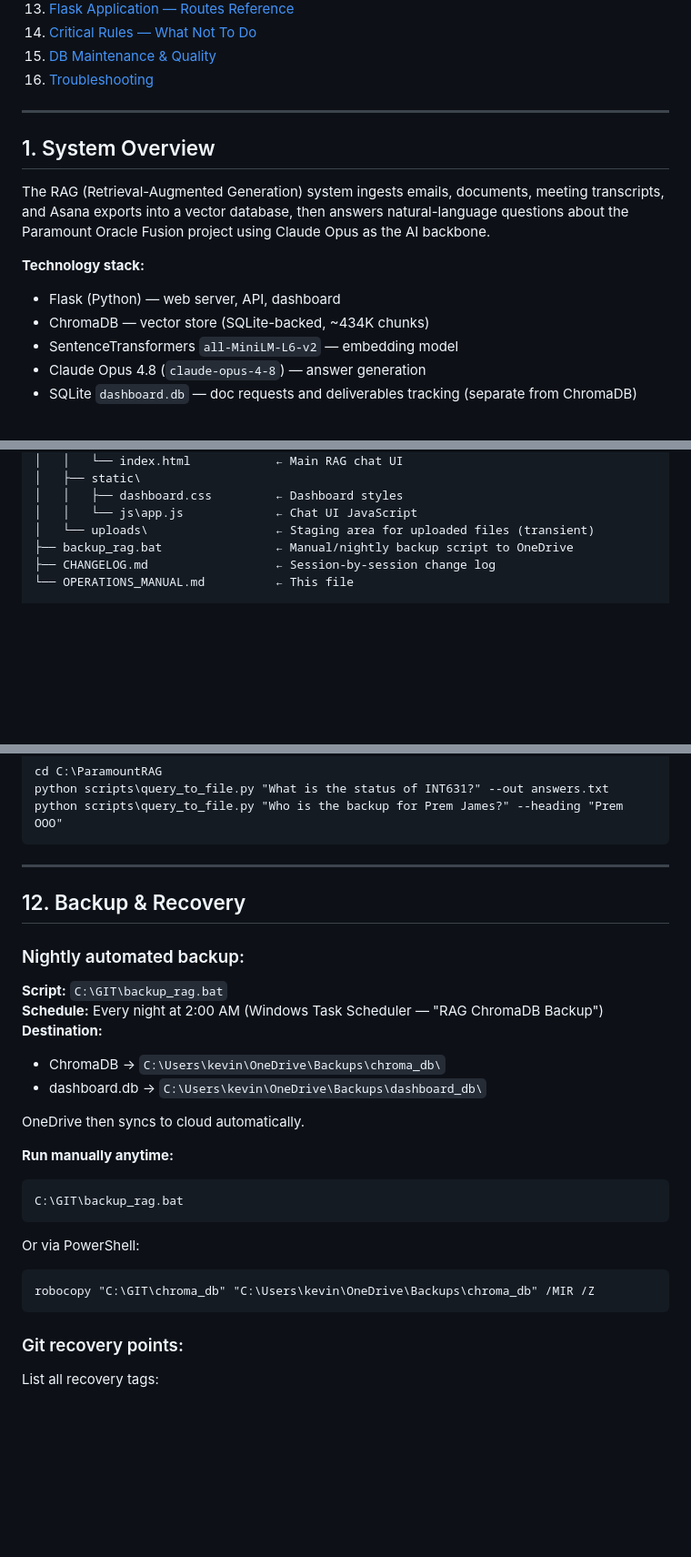
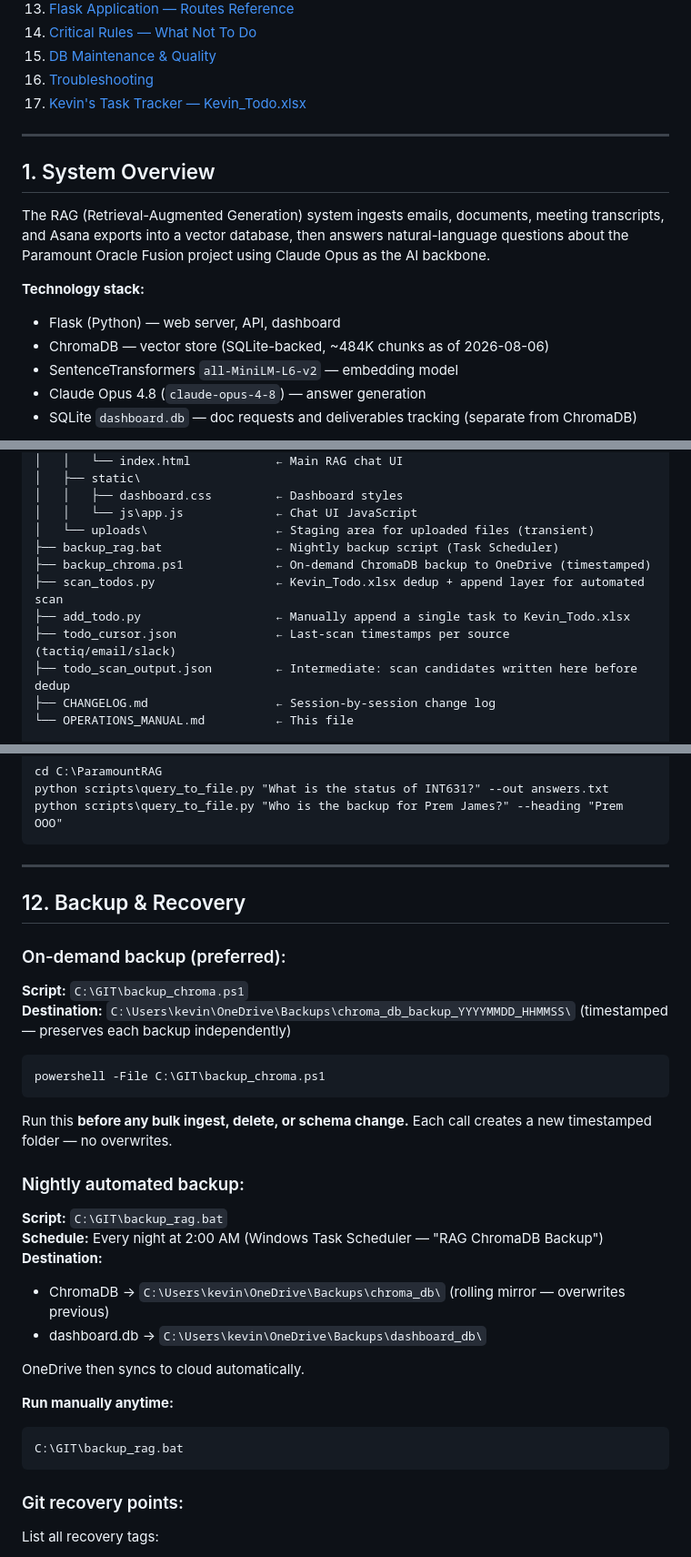
Before and after one commit to KevinBudz40/Paramount, a Markdown page: OPERATIONS_MANUAL.md, 3 parts joined by grey strips. Shown at 91% size. Rendered like a GitHub page; blank space fills up the shorter version.

````diff
--- a/OPERATIONS_MANUAL.md
+++ b/OPERATIONS_MANUAL.md
@@ -25,6 +25,7 @@
 14. [Critical Rules — What Not To Do](#14-critical-rules--what-not-to-do)
 15. [DB Maintenance & Quality](#15-db-maintenance--quality)
 16. [Troubleshooting](#16-troubleshooting)
+17. [Kevin's Task Tracker — Kevin_Todo.xlsx](#17-kevins-task-tracker--kevin_todoxlsx)
 
 ---
 
@@ -37,7 +38,7 @@ Claude Opus as the AI backbone.
 
 **Technology stack:**
 - Flask (Python) — web server, API, dashboard
-- ChromaDB — vector store (SQLite-backed, ~434K chunks)
+- ChromaDB — vector store (SQLite-backed, ~484K chunks as of 2026-08-06)
 - SentenceTransformers `all-MiniLM-L6-v2` — embedding model
 - Claude Opus 4.8 (`claude-opus-4-8`) — answer generation
 - SQLite `dashboard.db` — doc requests and deliverables tracking (separate from ChromaDB)
@@ -82,7 +83,12 @@ C:\GIT\
 │   │   ├── dashboard.css         ← Dashboard styles
 │   │   └── js\app.js             ← Chat UI JavaScript
 │   └── uploads\                  ← Staging area for uploaded files (transient)
-├── backup_rag.bat                ← Manual/nightly backup script to OneDrive
+├── backup_rag.bat                ← Nightly backup script (Task Scheduler)
+├── backup_chroma.ps1             ← On-demand ChromaDB backup to OneDrive (timestamped)
+├── scan_todos.py                 ← Kevin_Todo.xlsx dedup + append layer for automated scan
+├── add_todo.py                   ← Manually append a single task to Kevin_Todo.xlsx
+├── todo_cursor.json              ← Last-scan timestamps per source (tactiq/email/slack)
+├── todo_scan_output.json         ← Intermediate: scan candidates written here before dedup
 ├── CHANGELOG.md                  ← Session-by-session change log
 └── OPERATIONS_MANUAL.md          ← This file
 
@@ -542,12 +552,23 @@ python scripts\query_to_file.py "Who is the backup for Prem James?" --heading "P
 
 ## 12. Backup & Recovery
 
+### On-demand backup (preferred):
+
+**Script:** `C:\GIT\backup_chroma.ps1`
+**Destination:** `C:\Users\kevin\OneDrive\Backups\chroma_db_backup_YYYYMMDD_HHMMSS\` (timestamped — preserves each backup independently)
+
+```powershell
+powershell -File C:\GIT\backup_chroma.ps1
+```
+
+Run this **before any bulk ingest, delete, or schema change.** Each call creates a new timestamped folder — no overwrites.
+
 ### Nightly automated backup:
 
 **Script:** `C:\GIT\backup_rag.bat`
 **Schedule:** Every night at 2:00 AM (Windows Task Scheduler — "RAG ChromaDB Backup")
 **Destination:**
-- ChromaDB → `C:\Users\kevin\OneDrive\Backups\chroma_db\`
+- ChromaDB → `C:\Users\kevin\OneDrive\Backups\chroma_db\` (rolling mirror — overwrites previous)
 - dashboard.db → `C:\Users\kevin\OneDrive\Backups\dashboard_db\`
 
 OneDrive then syncs to cloud automatically.
@@ -555,10 +576,6 @@ OneDrive then syncs to cloud automatically.
 **Run manually anytime:**
 ```
 C:\GIT\backup_rag.bat
-```
-Or via PowerShell:
-```
-robocopy "C:\GIT\chroma_db" "C:\Users\kevin\OneDrive\Backups\chroma_db" /MIR /Z
 ```
 
 ### Git recovery points:
````
Also changed, not shown: other parts of OPERATIONS_MANUAL.md (+55 -3 lines).
